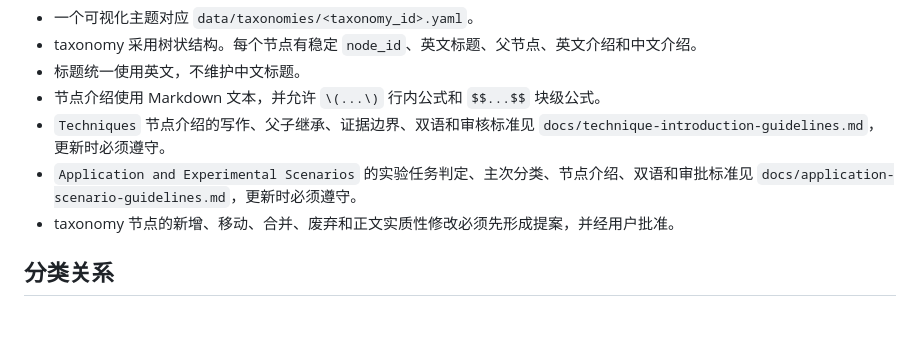
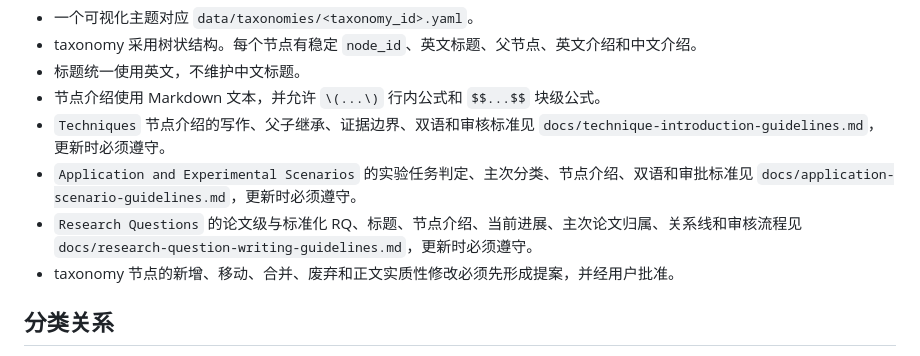
Before and after one commit to ZhaoyueSun/llm-interpretability-kb, a Markdown page: AGENTS.md, the part around the change. Drawn GitHub-style; blank space fills up the shorter version.

```diff
--- a/AGENTS.md
+++ b/AGENTS.md
@@ -25,6 +25,7 @@
 - 节点介绍使用 Markdown 文本，并允许 `\(...\)` 行内公式和 `$$...$$` 块级公式。
 - `Techniques` 节点介绍的写作、父子继承、证据边界、双语和审核标准见 `docs/technique-introduction-guidelines.md`，更新时必须遵守。
 - `Application and Experimental Scenarios` 的实验任务判定、主次分类、节点介绍、双语和审批标准见 `docs/application-scenario-guidelines.md`，更新时必须遵守。
+- `Research Questions` 的论文级与标准化 RQ、标题、节点介绍、当前进展、主次论文归属、关系线和审核流程见 `docs/research-question-writing-guidelines.md`，更新时必须遵守。
 - taxonomy 节点的新增、移动、合并、废弃和正文实质性修改必须先形成提案，并经用户批准。
 
 ## 分类关系
```
Also changed, not shown: docs/research-question-graph-methodology.md (+5 -0 lines), docs/research-question-writing-guidelines.md (added, +307 -0 lines).
